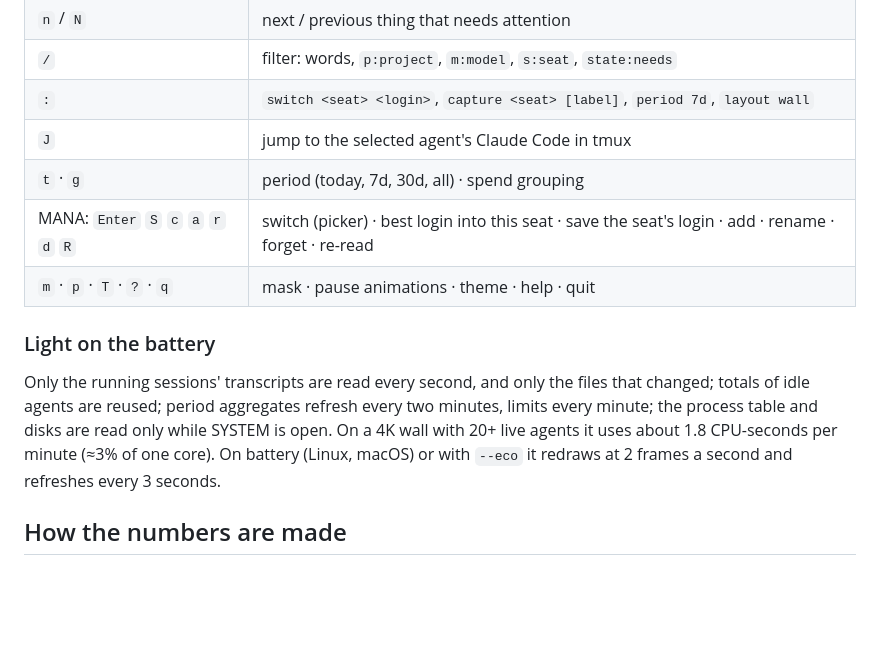
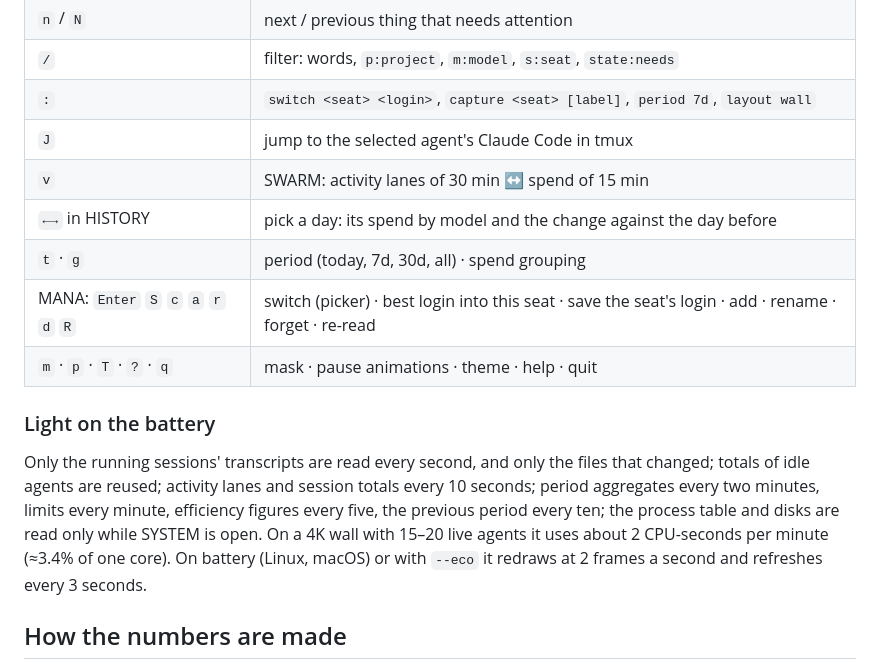
Before and after one commit to DDexster/swarmy, a Markdown page: README.md, the part around one of its changes. GitHub-like rendering; blank space fills up the shorter version.

```diff
--- a/README.md
+++ b/README.md
@@ -86,6 +97,8 @@ below that (`L` cycles them).
 | `/` | filter: words, `p:project`, `m:model`, `s:seat`, `state:needs` |
 | `:` | `switch <seat> <login>`, `capture <seat> [label]`, `period 7d`, `layout wall` |
 | `J` | jump to the selected agent's Claude Code in tmux |
+| `v` | SWARM: activity lanes of 30 min ↔ spend of 15 min |
+| `←→` in HISTORY | pick a day: its spend by model and the change against the day before |
 | `t` · `g` | period (today, 7d, 30d, all) · spend grouping |
 | MANA: `Enter` `S` `c` `a` `r` `d` `R` | switch (picker) · best login into this seat · save the seat's login · add · rename · forget · re-read |
 | `m` · `p` · `T` · `?` · `q` | mask · pause animations · theme · help · quit |
@@ -93,9 +106,10 @@ below that (`L` cycles them).
 ### Light on the battery
 
 Only the running sessions' transcripts are read every second, and only the files that changed;
-totals of idle agents are reused; period aggregates refresh every two minutes, limits every
-minute; the process table and disks are read only while SYSTEM is open. On a 4K wall with 20+ live
-agents it uses about 1.8 CPU-seconds per minute (≈3% of one core). On battery (Linux, macOS) or
+totals of idle agents are reused; activity lanes and session totals every 10 seconds; period
+aggregates every two minutes, limits every minute, efficiency figures every five, the previous
+period every ten; the process table and disks are read only while SYSTEM is open. On a 4K wall
+with 15–20 live agents it uses about 2 CPU-seconds per minute (≈3.4% of one core). On battery (Linux, macOS) or
 with `--eco` it redraws at 2 frames a second and refreshes every 3 seconds.
 
 ## How the numbers are made
```
Also changed, not shown: other parts of README.md (+12 -1 lines), CLAUDE.md (+11 -4 lines), docs/img/column.png, docs/img/demo.gif, docs/img/tabs.png, docs/img/vault-picker.png, docs/img/wall.png, 12 other files.
